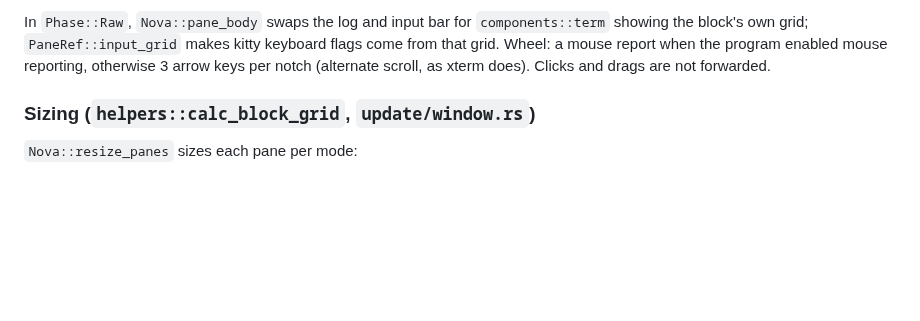
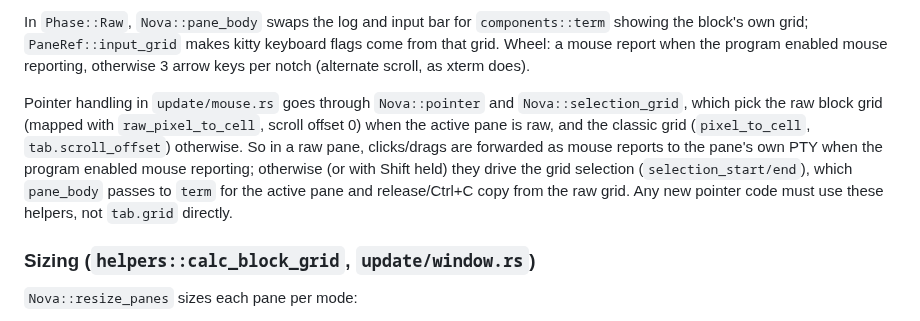
Before and after one commit to pmqueiroz/nova, a Markdown page: .refs/architecture.md, the part around the change. Rendered like a GitHub page; blank space fills up the shorter version.

Commit message:
docs(refs): document raw pane pointer and selection routing
Claude-Session: https://claude.ai/code/session_019nTgEQg3JdtSu4B21BrNF8

```diff
--- a/.refs/architecture.md
+++ b/.refs/architecture.md
@@ -332,7 +332,17 @@ In `Phase::Raw`, `Nova::pane_body` swaps the log and input bar for
 `components::term` showing the block's own grid; `PaneRef::input_grid` makes
 kitty keyboard flags come from that grid. Wheel: a mouse report when the
 program enabled mouse reporting, otherwise 3 arrow keys per notch (alternate
-scroll, as xterm does). Clicks and drags are not forwarded.
+scroll, as xterm does).
+
+Pointer handling in `update/mouse.rs` goes through `Nova::pointer` and
+`Nova::selection_grid`, which pick the raw block grid (mapped with
+`raw_pixel_to_cell`, scroll offset 0) when the active pane is raw, and the
+classic grid (`pixel_to_cell`, `tab.scroll_offset`) otherwise. So in a raw
+pane, clicks/drags are forwarded as mouse reports to the pane's own PTY when
+the program enabled mouse reporting; otherwise (or with Shift held) they
+drive the grid selection (`selection_start/end`), which `pane_body` passes to
+`term` for the active pane and release/Ctrl+C copy from the raw grid. Any
+new pointer code must use these helpers, not `tab.grid` directly.
 
 ### Sizing (`helpers::calc_block_grid`, `update/window.rs`)
 
```
